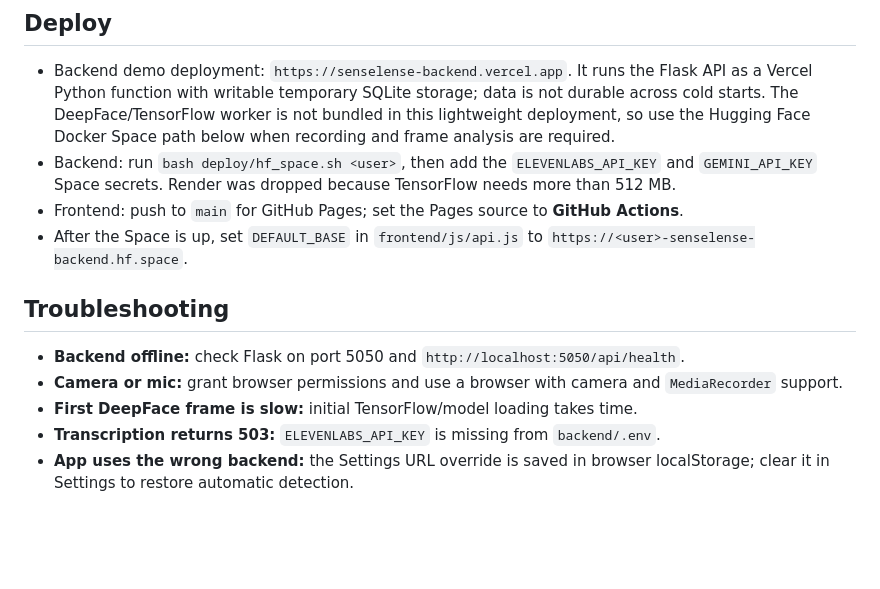
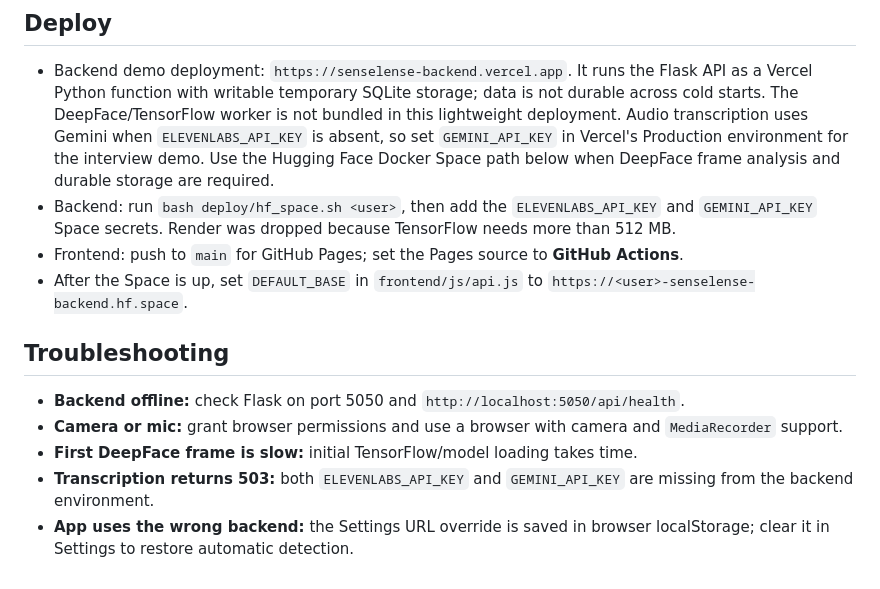
Before and after one commit to VictorJimenez3/SenseLense, a Markdown page: README.md, the part around the change. Drawn GitHub-style; blank space fills up the shorter version.

Commit message:
Document Gemini transcription fallback

```diff
--- a/README.md
+++ b/README.md
@@ -122,8 +122,10 @@ from one speaker are merged into a segment; first speaker in a chunk = seller.
 - Backend demo deployment: `https://senselense-backend.vercel.app`. It runs the
   Flask API as a Vercel Python function with writable temporary SQLite storage;
   data is not durable across cold starts. The DeepFace/TensorFlow worker is not
-  bundled in this lightweight deployment, so use the Hugging Face Docker Space
-  path below when recording and frame analysis are required.
+  bundled in this lightweight deployment. Audio transcription uses Gemini when
+  `ELEVENLABS_API_KEY` is absent, so set `GEMINI_API_KEY` in Vercel's Production
+  environment for the interview demo. Use the Hugging Face Docker Space path
+  below when DeepFace frame analysis and durable storage are required.
 - Backend: run `bash deploy/hf_space.sh <user>`, then add the
   `ELEVENLABS_API_KEY` and `GEMINI_API_KEY` Space secrets. Render was dropped
   because TensorFlow needs more than 512 MB.
@@ -139,7 +141,7 @@ from one speaker are merged into a segment; first speaker in a chunk = seller.
 - **Camera or mic:** grant browser permissions and use a browser with
   camera and `MediaRecorder` support.
 - **First DeepFace frame is slow:** initial TensorFlow/model loading takes time.
-- **Transcription returns 503:** `ELEVENLABS_API_KEY` is missing from
-  `backend/.env`.
+- **Transcription returns 503:** both `ELEVENLABS_API_KEY` and `GEMINI_API_KEY`
+  are missing from the backend environment.
 - **App uses the wrong backend:** the Settings URL override is saved in browser
   localStorage; clear it in Settings to restore automatic detection.
```
